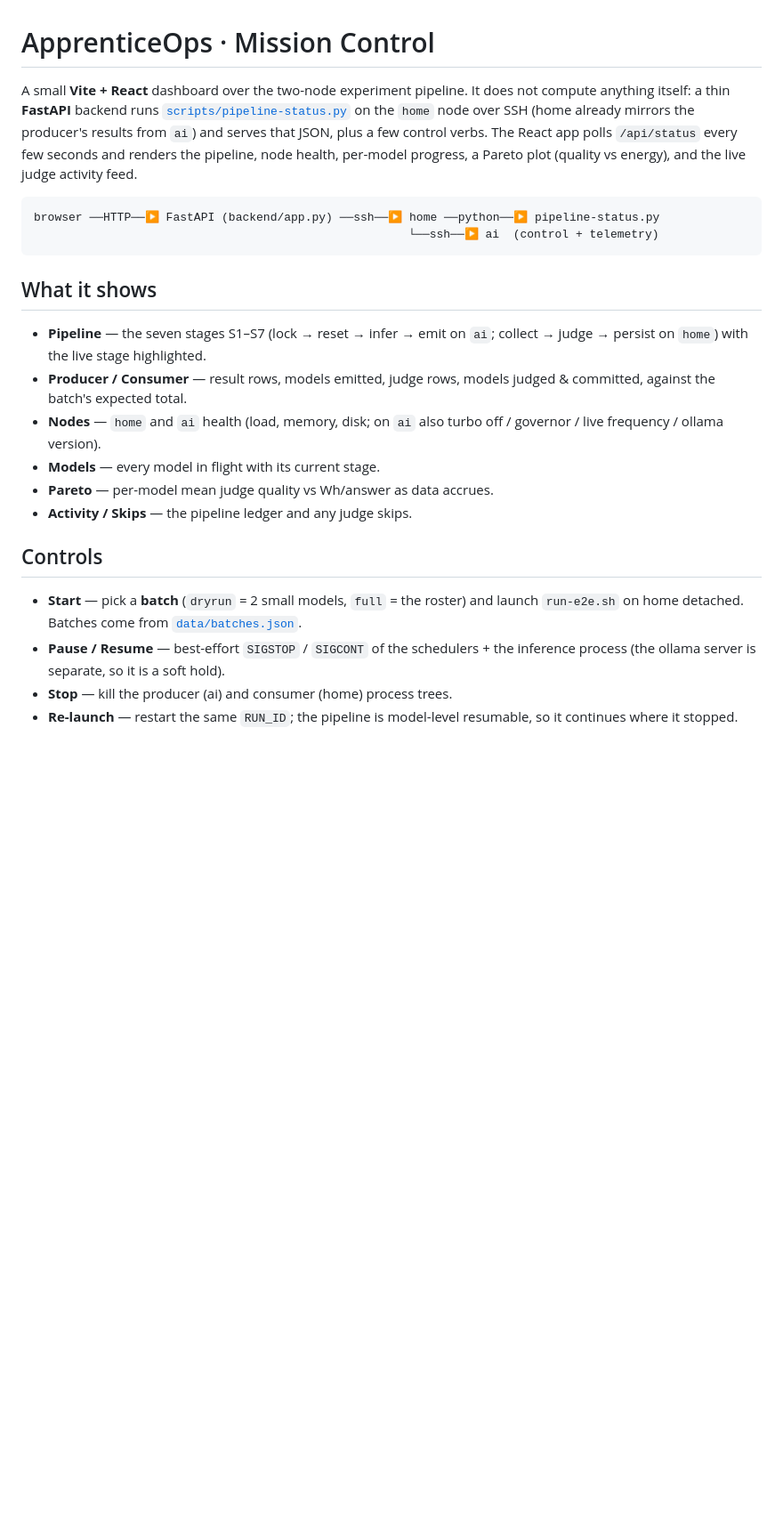
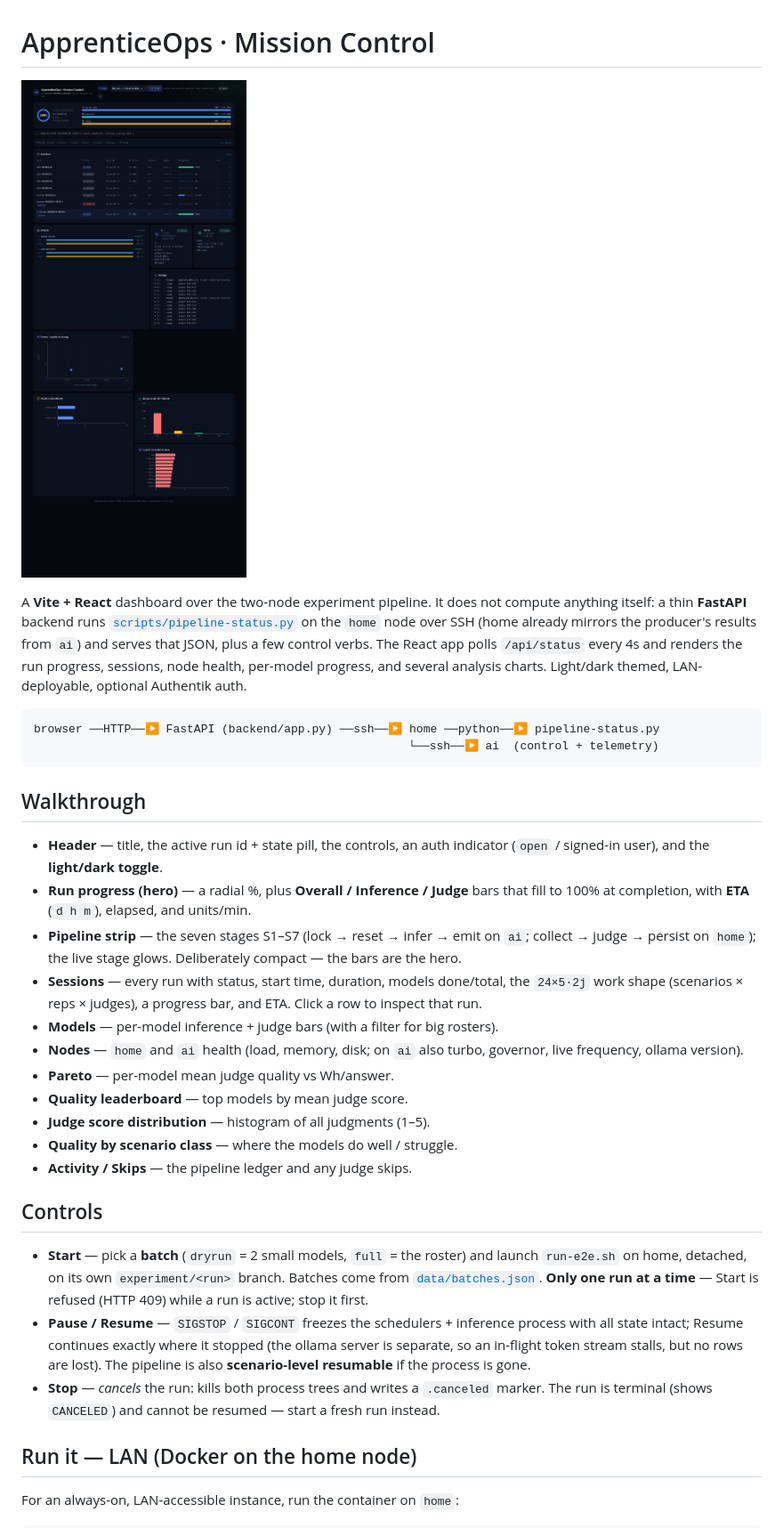
Before and after one commit to dragoshont/apprenticeops, a Markdown page: dashboard/README.md, the part around the change printed below. Shown: that part at 89% size. Rendered like a GitHub page; pictures changed too: dashboard/docs/dashboard-dark.png (added); blank space fills up the shorter version.

Commit message:
dashboard: LAN compose (0.0.0.0 + auth env + healthcheck), README walkthrough/deploy/auth + screenshot

````diff
--- a/dashboard/README.md
+++ b/dashboard/README.md
@@ -1,37 +1,56 @@
 # ApprenticeOps · Mission Control
 
-A small **Vite + React** dashboard over the two-node experiment pipeline. It does
-not compute anything itself: a thin **FastAPI** backend runs
+![ApprenticeOps Mission Control dashboard](docs/dashboard-dark.png)
+
+A **Vite + React** dashboard over the two-node experiment pipeline. It does not
+compute anything itself: a thin **FastAPI** backend runs
 [`scripts/pipeline-status.py`](../scripts/pipeline-status.py) on the `home` node
 over SSH (home already mirrors the producer's results from `ai`) and serves that
-JSON, plus a few control verbs. The React app polls `/api/status` every few
-seconds and renders the pipeline, node health, per-model progress, a Pareto plot
-(quality vs energy), and the live judge activity feed.
+JSON, plus a few control verbs. The React app polls `/api/status` every 4s and
+renders the run progress, sessions, node health, per-model progress, and several
+analysis charts. Light/dark themed, LAN-deployable, optional Authentik auth.
 
 ```
 browser ──HTTP──▶ FastAPI (backend/app.py) ──ssh──▶ home ──python──▶ pipeline-status.py
                                                       └──ssh──▶ ai  (control + telemetry)
 ```
 
-## What it shows
+## Walkthrough
 
-- **Pipeline** — the seven stages S1–S7 (lock → reset → infer → emit on `ai`;
-  collect → judge → persist on `home`) with the live stage highlighted.
-- **Producer / Consumer** — result rows, models emitted, judge rows, models
-  judged & committed, against the batch's expected total.
-- **Nodes** — `home` and `ai` health (load, memory, disk; on `ai` also turbo
-  off / governor / live frequency / ollama version).
-- **Models** — every model in flight with its current stage.
-- **Pareto** — per-model mean judge quality vs Wh/answer as data accrues.
+- **Header** — title, the active run id + state pill, the controls, an auth
+  indicator (`open` / signed-in user), and the **light/dark toggle**.
+- **Run progress (hero)** — a radial %, plus **Overall / Inference / Judge** bars
+  that fill to 100% at completion, with **ETA** (`d h m`), elapsed, and units/min.
+- **Pipeline strip** — the seven stages S1–S7 (lock → reset → infer → emit on
+  `ai`; collect → judge → persist on `home`); the live stage glows. Deliberately
+  compact — the bars are the hero.
+- **Sessions** — every run with status, start time, duration, models done/total,
+  the `24×5·2j` work shape (scenarios × reps × judges), a progress bar, and ETA.
+  Click a row to inspect that run.
+- **Models** — per-model inference + judge bars (with a filter for big rosters).
+- **Nodes** — `home` and `ai` health (load, memory, disk; on `ai` also turbo,
+  governor, live frequency, ollama version).
+- **Pareto** — per-model mean judge quality vs Wh/answer.
+- **Quality leaderboard** — top models by mean judge score.
+- **Judge score distribution** — histogram of all judgments (1–5).
+- **Quality by scenario class** — where the models do well / struggle.
 - **Activity / Skips** — the pipeline ledger and any judge skips.
 
 ## Controls
 
 - **Start** — pick a **batch** (`dryrun` = 2 small models, `full` = the roster)
-  and launch `run-e2e.sh` on home detached. Batches come from
-  [`data/batches.json`](../data/batches.json).
-- **Pause / Resume** — best-effort `SIGSTOP` / `SIGCONT` of the schedulers + the
-  inference process (the ollama server is separate, so it is a soft hold).
-- **Stop** — kill the producer (ai) and consumer (home) process trees.
-- **Re-launch** — restart the same `RUN_ID`; the pipeline is model-level
-  resumable, so it continues where it stopped.
+  and launch `run-e2e.sh` on home, detached, on its own `experiment/<run>` branch.
+  Batches come from [`data/batches.json`](../data/batches.json). **Only one run at
+  a time** — Start is refused (HTTP 409) while a run is active; stop it first.
+- **Pause / Resume** — `SIGSTOP` / `SIGCONT` freezes the schedulers + inference
+  process with all state intact; Resume continues exactly where it stopped (the
+  ollama server is separate, so an in-flight token stream stalls, but no rows are
+  lost). The pipeline is also **scenario-level resumable** if the process is gone.
+- **Stop** — *cancels* the run: kills both process trees and writes a `.canceled`
+  marker. The run is terminal (shows `CANCELED`) and cannot be resumed — start a
+  fresh run instead.
+
+## Run it — LAN (Docker on the home node)
+
+For an always-on, LAN-accessible instance, run the container on `home`:
+
````
Also changed, not shown: other parts of dashboard/README.md (+33 -17 lines), 1 other file.
